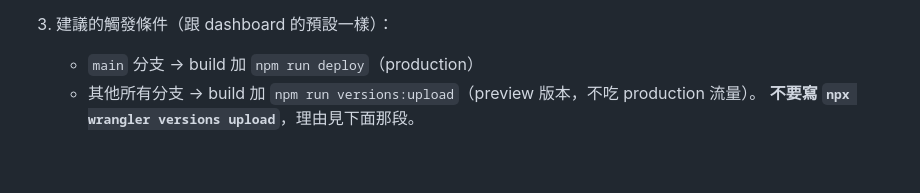
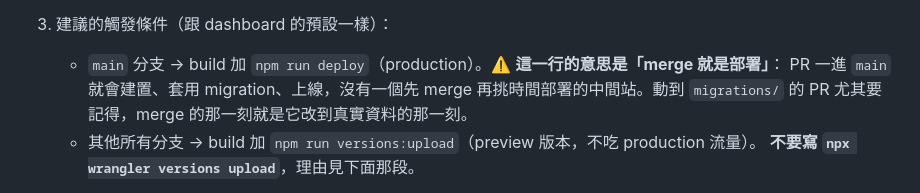
Before and after one commit to yurenju/tidemarks, a Markdown page: docs/deployment.md, the part around the change. GitHub-like rendering; blank space fills up the shorter version.

```diff
--- a/docs/deployment.md
+++ b/docs/deployment.md
@@ -211,7 +211,9 @@ Builds → Connect）。Builds 有 API，但建一份 build 設定需要一組 *
    - Deploy command：`npm run deploy`
    - Root directory：`/`
 3. 建議的觸發條件（跟 dashboard 的預設一樣）：
-   - `main` 分支 → build 加 `npm run deploy`（production）
+   - `main` 分支 → build 加 `npm run deploy`（production）。⚠️ **這一行的意思是「merge 就是部署」**：
+     PR 一進 `main` 就會建置、套用 migration、上線，沒有一個先 merge 再挑時間部署的中間站。動到
+     `migrations/` 的 PR 尤其要記得，merge 的那一刻就是它改到真實資料的那一刻。
    - 其他所有分支 → build 加 `npm run versions:upload`（preview 版本，不吃 production 流量）。
      **不要寫 `npx wrangler versions upload`**，理由見下面那段。
 4. 把〈一次部署是怎麼設定出來的〉那張表裡的 build variables 填完，然後觸發第一次 build。它會套用
```
Also changed, not shown: CLAUDE.md (+9 -0 lines).
